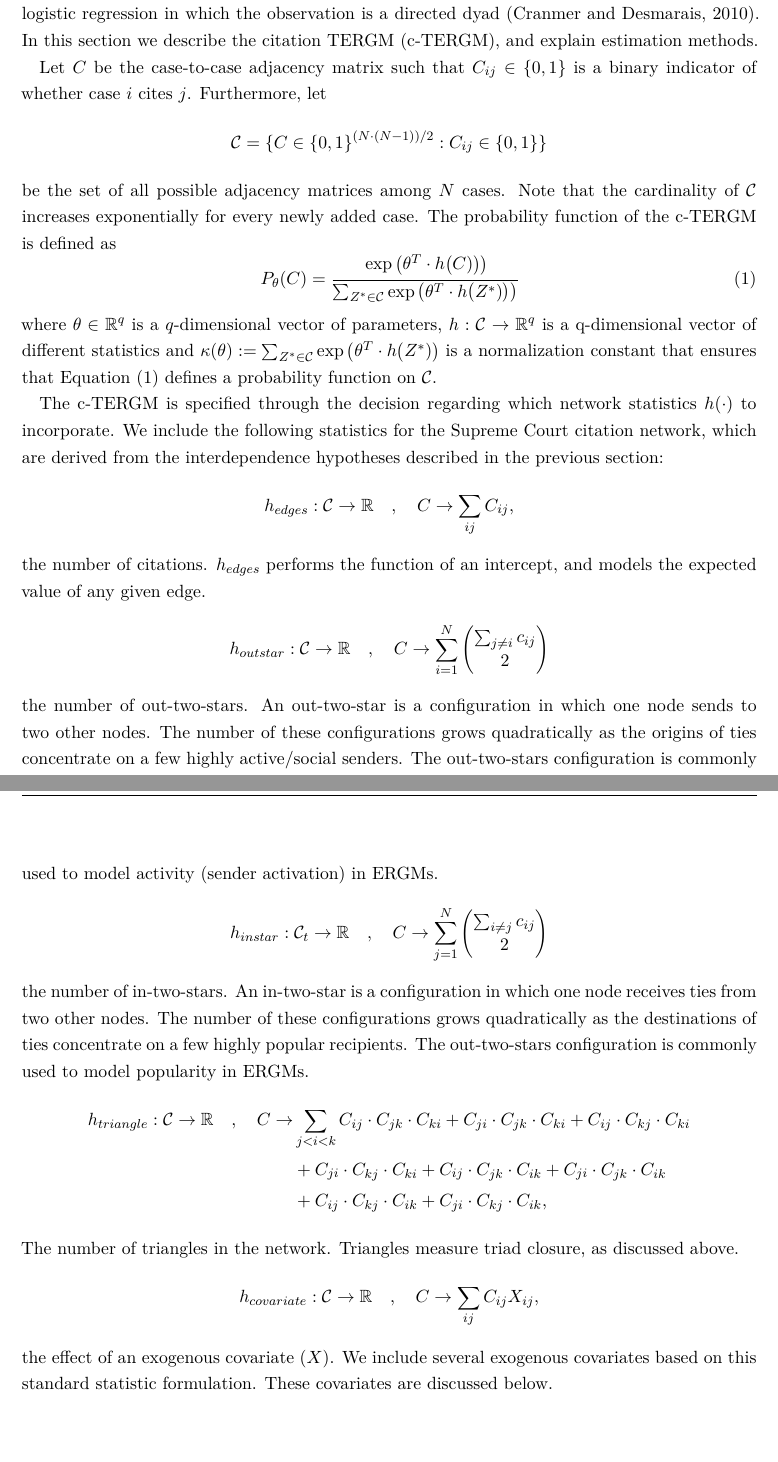
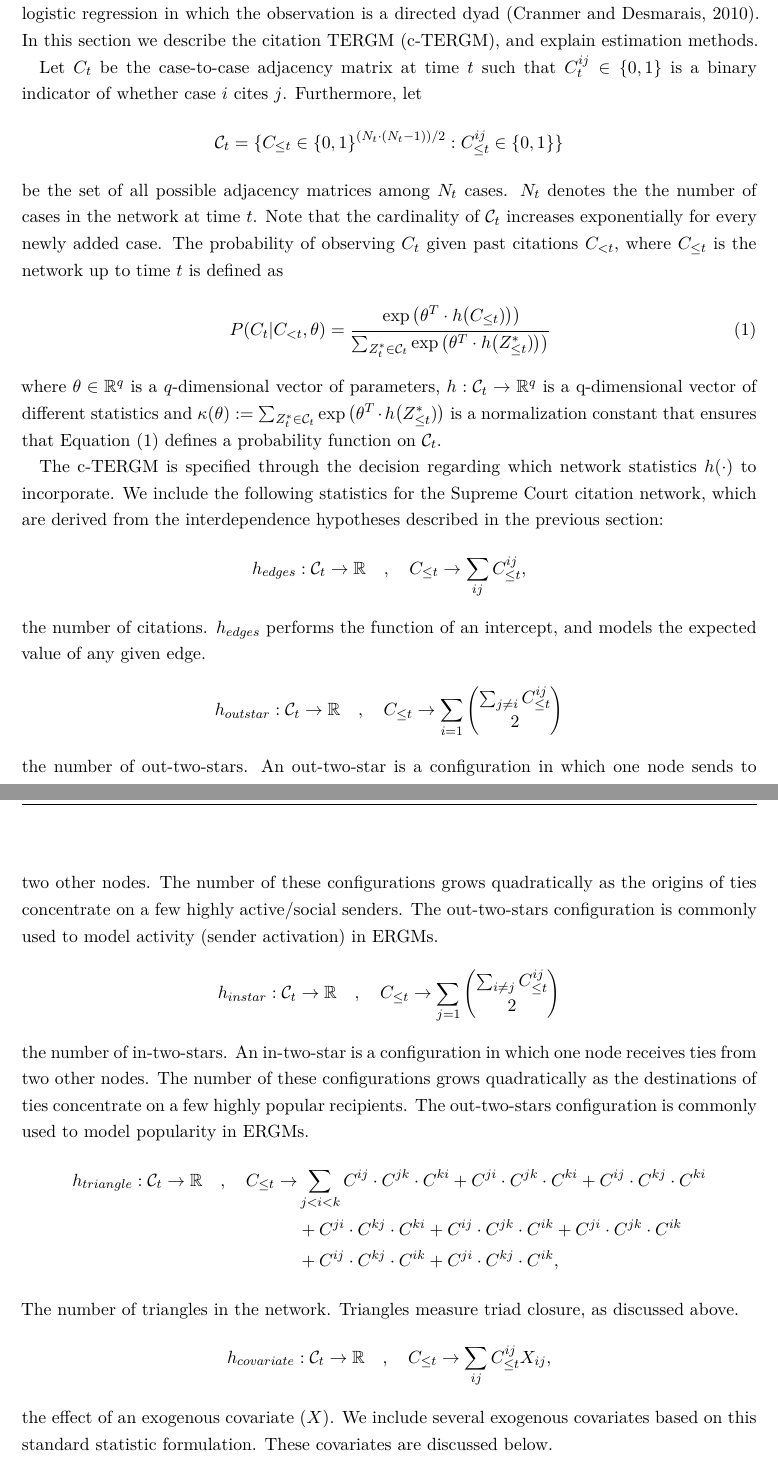
Before and after one commit to desmarais-lab/Supreme_Court_Citation_Network, a LaTeX paper (Tex/paper.tex): two parts of pages 9 and 10 of 25, joined at a grey line, cut so that both start at the same text, the shorter picture padded with empty space. Compiled offline with pdfLaTeX.

Commit message:
updated c-TERGM introduction

```diff
--- a/Tex/paper.tex
+++ b/Tex/paper.tex
@@ -164,26 +164,26 @@ From this brief review we see two broad components of past methods for analyzing
  \section{The Citation Temporal Exponential Random Graph Model}
 We build upon existing methods for network analysis to define a model that fits the constraints to which Supreme Court citation networks are subject. The Supreme Court citation network is nearly a directed acyclic graph---a graph in which there can be no loops/cycles (e.g., ties cannot be reciprocated, which would constitute a two-node loop). If two cases are decided in different terms, the later case can cite the earlier case, but not the reverse. However, as noted above, if two opinions are written in the same term, they can cite each other reciprocally. We implement a version of the temporal exponential random graph model (TERGM)---a model that is commonly used for longitudinal network data \citep[e.g.,][]{cranmer2012complex,desmarais2013forecasting,clark2013multimember,block2018change,graif2017neighborhood}---that is subject to the constraints specific to the Supreme Court citation network. The TERGM is a model that can simultaneously incorporate structural dependencies such as transitivity and reciprocity and exogenous covariates  (e.g. the issue area of the citing case, the ideological distance between the opinion authors of the two cases in the dyad) to explain tie formation. If the ties do not depend upon each other, and the coefficients associated with the structural dependencies are either assumed or estimated to be zero, the TERGM reduces to a logistic regression in which the observation is a directed dyad \citep{cranmer2010inferential}.  In this section we describe the citation TERGM (c-TERGM), and explain estimation methods.
 
-Let $C$ be the case-to-case adjacency matrix such that $C_{ij} \in \{0,1\}$ is a binary indicator of whether case $i$ cites $j$. Furthermore, let
-$$\mathcal{C} =\{C \in \{0,1\}^{(N \cdot (N-1))/2}: C_{ij} \in \{0,1\} \}$$
-be the set of all possible adjacency matrices among $N$ cases. Note that the cardinality of $\mathcal{C}$ increases exponentially for every newly added case. The probability function of the c-TERGM is defined as
+Let $C_t$ be the case-to-case adjacency matrix at time $t$ such that $C_t^{ij} \in \{0,1\}$ is a binary indicator of whether case $i$ cites $j$. Furthermore, let
+$$\mathcal{C}_t =\{C_{\leq t} \in \{0,1\}^{(N_t \cdot (N_t-1))/2}: C_{\leq t}^{ij} \in \{0,1\} \}$$
+be the set of all possible adjacency matrices among $N_t$ cases. $N_t$ denotes the the number of cases in the network at time $t$. Note that the cardinality of $\mathcal{C}_t$ increases exponentially for every newly added case. The probability of observing $C_t$ given past citations $C_{<t}$, where $C_{\leq t}$ is the network up to time $t$ is defined as
 \begin{equation}
-P_{\theta}(C)=\cfrac{\exp\big(\theta^T\cdot h\big(C)\big)\big)}{\sum_{Z^*\in \mathcal{C}}\exp\big(\theta^T\cdot h\big(Z^*)\big)\big)}
+P(C_t | C_{<t}, \theta)=\cfrac{\exp\big(\theta^T\cdot h\big(C_{\leq t})\big)\big)}{\sum_{Z_t^*\in \mathcal{C}_t}\exp\big(\theta^T\cdot h\big(Z^*_{\leq t})\big)\big)}
 \label{ercm}
 \end{equation}
-where $\theta \in \mathbb{R}^q$ is a $q$-dimensional vector of parameters,  $h: \mathcal{C} \to \mathbb{R}^q$ is a q-dimensional vector of different statistics and $\kappa(\theta) := \sum_{Z^*\in \mathcal{C}}\exp\big(\theta^T\cdot h\big(Z^*)\big)$ is a normalization constant that ensures that Equation (\ref{ercm}) defines a probability function on $\mathcal{C}$.
+where $\theta \in \mathbb{R}^q$ is a $q$-dimensional vector of parameters,  $h: \mathcal{C}_t \to \mathbb{R}^q$ is a q-dimensional vector of different statistics and $\kappa(\theta) := \sum_{Z^*_t\in \mathcal{C}_t}\exp\big(\theta^T\cdot h\big(Z^*_{\leq t})\big)$ is a normalization constant that ensures that Equation (\ref{ercm}) defines a probability function on $\mathcal{C}_t$.
 
 % Network Statistics
 The c-TERGM is specified through
 the decision regarding which network statistics $h(\cdot)$ to incorporate. We include the following statistics for the Supreme Court citation network, which are derived from the interdependence hypotheses described in the previous section:
-$$h_{edges}:\mathcal{C} \to \mathbb{R}~~~, ~~~C \to \sum_{ij} C_{ij}, $$
+$$h_{edges}:\mathcal{C}_t \to \mathbb{R}~~~, ~~~C_{\leq t} \to \sum_{ij} C_{\leq t}^{ij}, $$
 the number of citations.  $h_{edges}$ performs the function of an intercept, and models the expected value of any given edge.
-$$h_{outstar}:\mathcal{C} \to \mathbb{R}~~~, ~~~C \to \sum_{i=1}^N {\sum_{j \neq i} c_{ij} \choose 2} $$
+$$h_{outstar}:\mathcal{C}_t \to \mathbb{R}~~~, ~~~C_{\leq t} \to \sum_{i=1} {\sum_{j \neq i} C_{\leq t}^{ij} \choose 2} $$
 the number of out-two-stars. An out-two-star is a configuration in which one node sends to two other nodes. The number of these configurations grows quadratically as the origins of ties concentrate on a few highly active/social senders. The out-two-stars configuration is commonly used to model activity (sender activation) in ERGMs.
-$$h_{instar}:\mathcal{C}_t \to \mathbb{R}~~~, ~~~C \to \sum_{j=1}^N {\sum_{i \neq j} c_{ij} \choose 2} $$
+$$h_{instar}:\mathcal{C}_t \to \mathbb{R}~~~, ~~~C_{\leq t} \to \sum_{j=1} {\sum_{i \neq j} C_{\leq t}^{ij} \choose 2} $$
 the number of in-two-stars. An in-two-star is a configuration in which one node receives ties from two other nodes. The number of these configurations grows quadratically as the destinations of ties concentrate on a few highly popular recipients. The out-two-stars configuration is commonly used to model popularity in ERGMs.
 \begin{align*}
-h_{triangle}:\mathcal{C} \to \mathbb{R}~~~, ~~~C \to & \sum_{j<i<k} C_{ij}\cdot C_{jk} \cdot C_{ki} + C_{ji}\cdot C_{jk} \cdot C_{ki} + C_{ij}\cdot C_{kj} \cdot C_{ki} \\ & + C_{ji}\cdot C_{kj} \cdot C_{ki} + C_{ij}\cdot C_{jk} \cdot C_{ik} + C_{ji}\cdot C_{jk} \cdot C_{ik}  \\ & + C_{ij}\cdot C_{kj} \cdot C_{ik} + C_{ji}\cdot C_{kj} \cdot C_{ik},
+h_{triangle}:\mathcal{C}_t \to \mathbb{R}~~~, ~~~C_{\leq t} \to & \sum_{j<i<k} C^{ij}\cdot C^{jk} \cdot C^{ki} + C^{ji}\cdot C^{jk} \cdot C^{ki} + C^{ij}\cdot C^{kj} \cdot C^{ki} \\ & + C^{ji}\cdot C^{kj} \cdot C^{ki} + C^{ij}\cdot C^{jk} \cdot C^{ik} + C^{ji}\cdot C^{jk} \cdot C^{ik}  \\ & + C^{ij}\cdot C^{kj} \cdot C^{ik} + C^{ji}\cdot C^{kj} \cdot C^{ik},
 \end{align*}
-The number of triangles in the network.  Triangles measure triad closure, as discussed above. $$h_{covariate}:\mathcal{C} \to \mathbb{R}~~~, ~~~C \to \sum_{ij} C_{ij}X_{ij}, $$ the effect of an exogenous covariate ($X$). We include several exogenous covariates based on this standard statistic formulation. These covariates are discussed below.
+The number of triangles in the network.  Triangles measure triad closure, as discussed above. $$h_{covariate}:\mathcal{C}_t \to \mathbb{R}~~~, ~~~C_{\leq t} \to \sum_{ij} C_{\leq t}^{ij}X_{ij}, $$ the effect of an exogenous covariate ($X$). We include several exogenous covariates based on this standard statistic formulation. These covariates are discussed below.
 
```
Also changed, not shown: Tex/paper.pdf, Tex/paper.tex (2 more changed lines), 2 other files.
